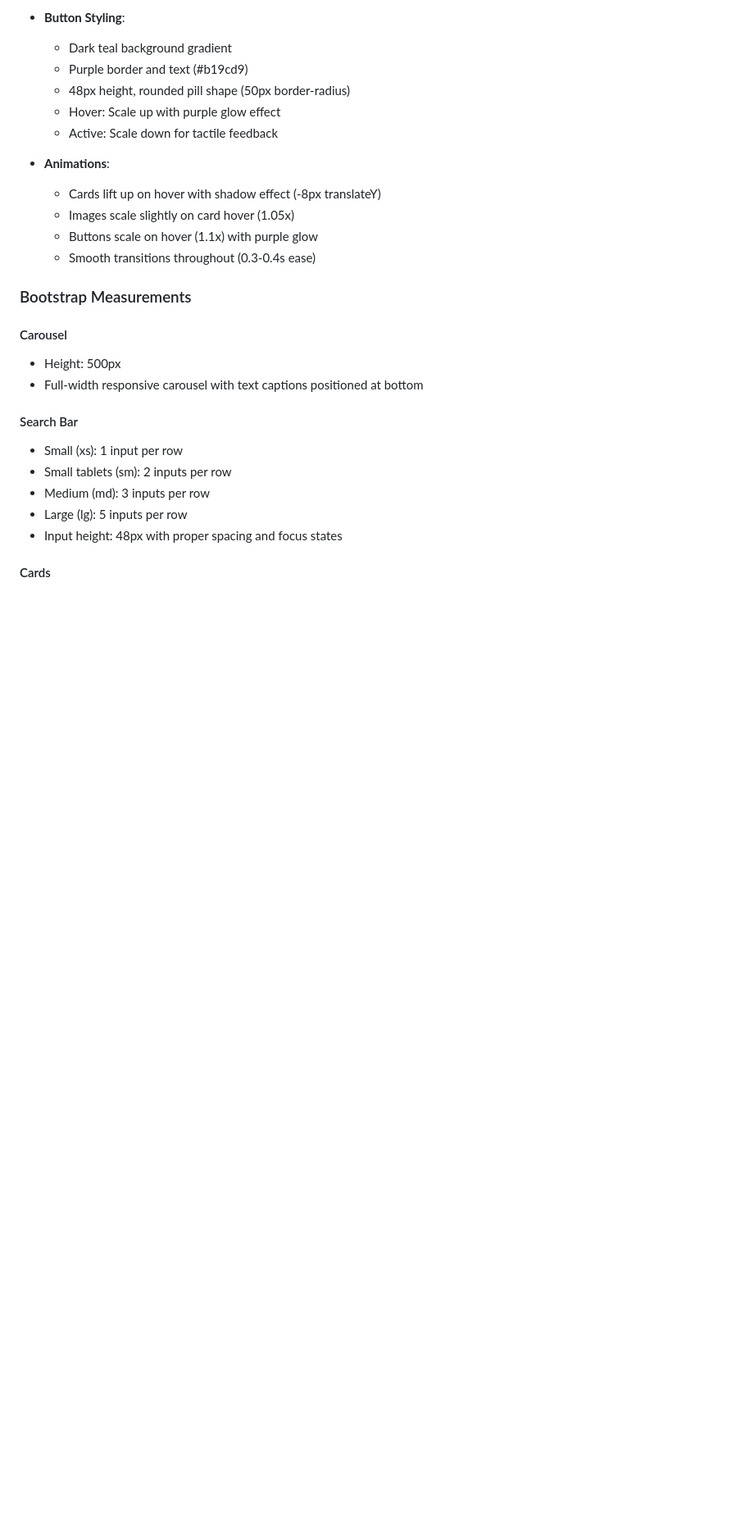
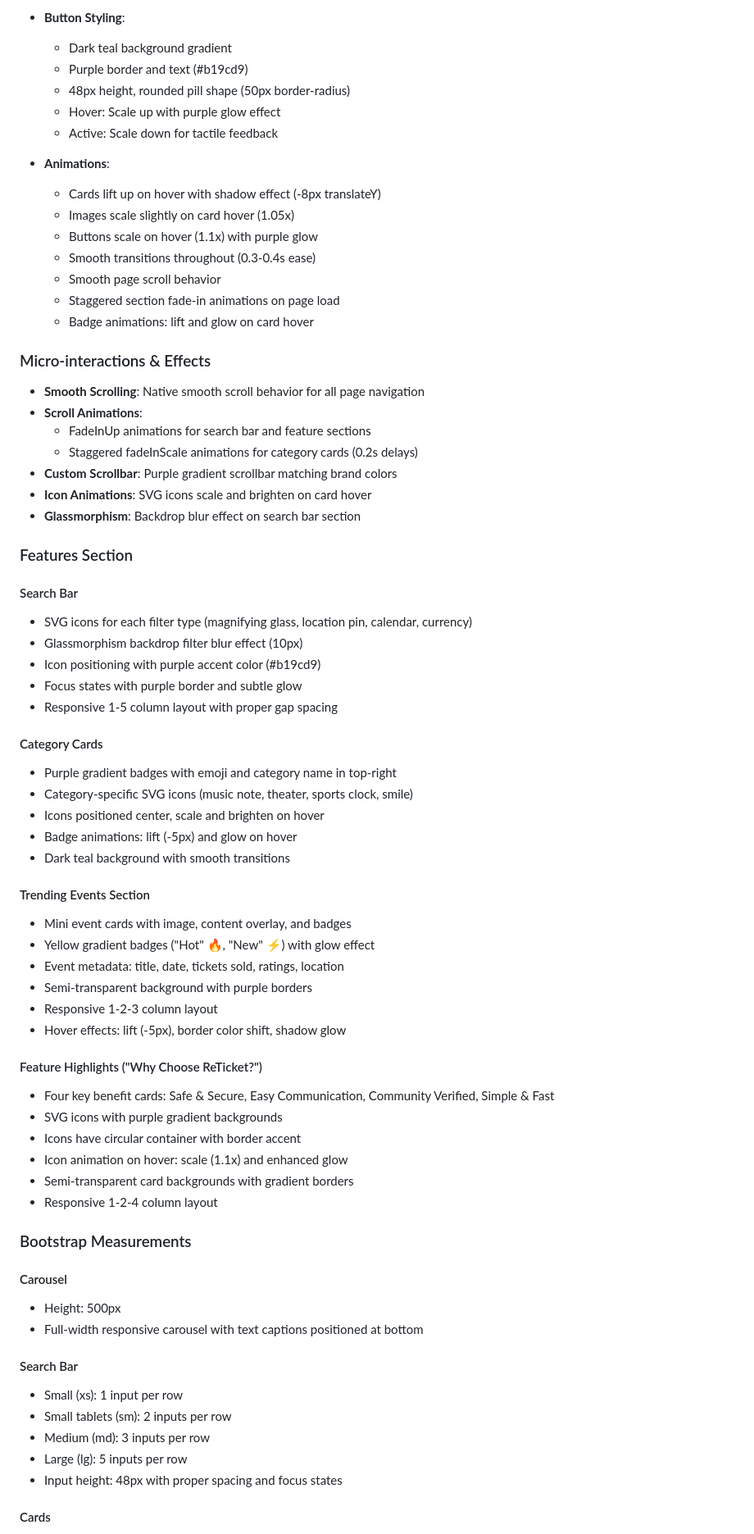
Before and after one commit to pdomi06/ReTicket, a Markdown page: README.md, the part around the change printed below. Shown: that part at 82% size. GitHub-like rendering; blank space fills up the shorter version.

Commit message:
docs: update README with all new features and improvements
- Updated structure to include Trending Events and Feature Highlights sections
- Documented micro-interactions and scroll animations
- Added detailed Features section covering all new components
- Documented SVG icons, glassmorphism effects, and badge animations
- Updated Bootstrap measurements for new sections
- Added responsive layout specifications for Trending Events and Features
- Comprehensive documentation of all visual effects and animations

```diff
--- a/README.md
+++ b/README.md
@@ -56,6 +58,50 @@ This page is the very first page the customer/user visits. The main purpose is q
   - Images scale slightly on card hover (1.05x)
   - Buttons scale on hover (1.1x) with purple glow
   - Smooth transitions throughout (0.3-0.4s ease)
+  - Smooth page scroll behavior
+  - Staggered section fade-in animations on page load
+  - Badge animations: lift and glow on card hover
+
+### Micro-interactions & Effects
+- **Smooth Scrolling**: Native smooth scroll behavior for all page navigation
+- **Scroll Animations**:
+  - FadeInUp animations for search bar and feature sections
+  - Staggered fadeInScale animations for category cards (0.2s delays)
+- **Custom Scrollbar**: Purple gradient scrollbar matching brand colors
+- **Icon Animations**: SVG icons scale and brighten on card hover
+- **Glassmorphism**: Backdrop blur effect on search bar section
+
+### Features Section
+
+#### Search Bar
+- SVG icons for each filter type (magnifying glass, location pin, calendar, currency)
+- Glassmorphism backdrop filter blur effect (10px)
+- Icon positioning with purple accent color (#b19cd9)
+- Focus states with purple border and subtle glow
+- Responsive 1-5 column layout with proper gap spacing
+
+#### Category Cards
+- Purple gradient badges with emoji and category name in top-right
+- Category-specific SVG icons (music note, theater, sports clock, smile)
+- Icons positioned center, scale and brighten on hover
+- Badge animations: lift (-5px) and glow on hover
+- Dark teal background with smooth transitions
+
+#### Trending Events Section
+- Mini event cards with image, content overlay, and badges
+- Yellow gradient badges ("Hot" 🔥, "New" ⚡) with glow effect
+- Event metadata: title, date, tickets sold, ratings, location
+- Semi-transparent background with purple borders
+- Responsive 1-2-3 column layout
+- Hover effects: lift (-5px), border color shift, shadow glow
+
+#### Feature Highlights ("Why Choose ReTicket?")
+- Four key benefit cards: Safe & Secure, Easy Communication, Community Verified, Simple & Fast
+- SVG icons with purple gradient backgrounds
+- Icons have circular container with border accent
+- Icon animation on hover: scale (1.1x) and enhanced glow
+- Semi-transparent card backgrounds with gradient borders
+- Responsive 1-2-4 column layout
 
 ### Bootstrap Measurements
 
```
Also changed, not shown: other parts of README.md (+15 -0 lines).
